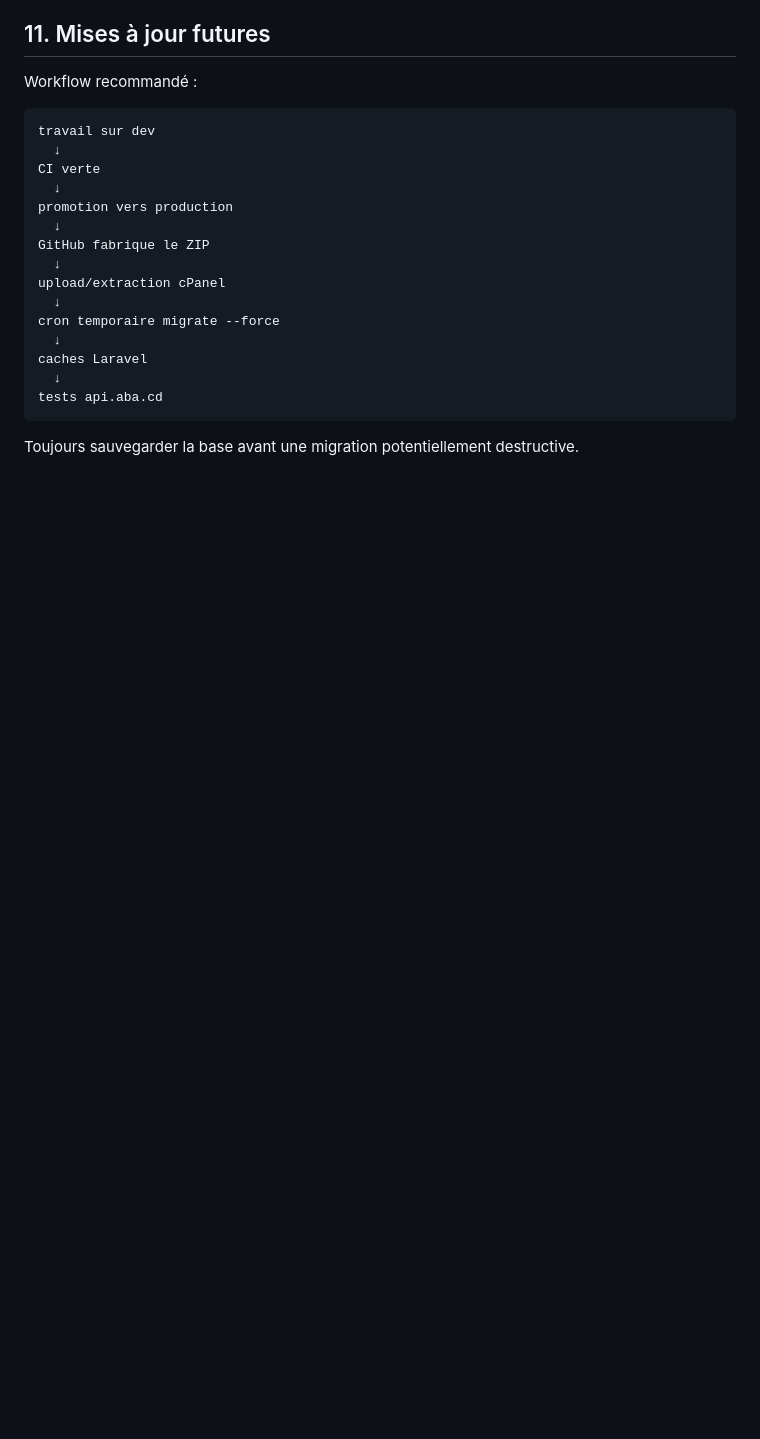
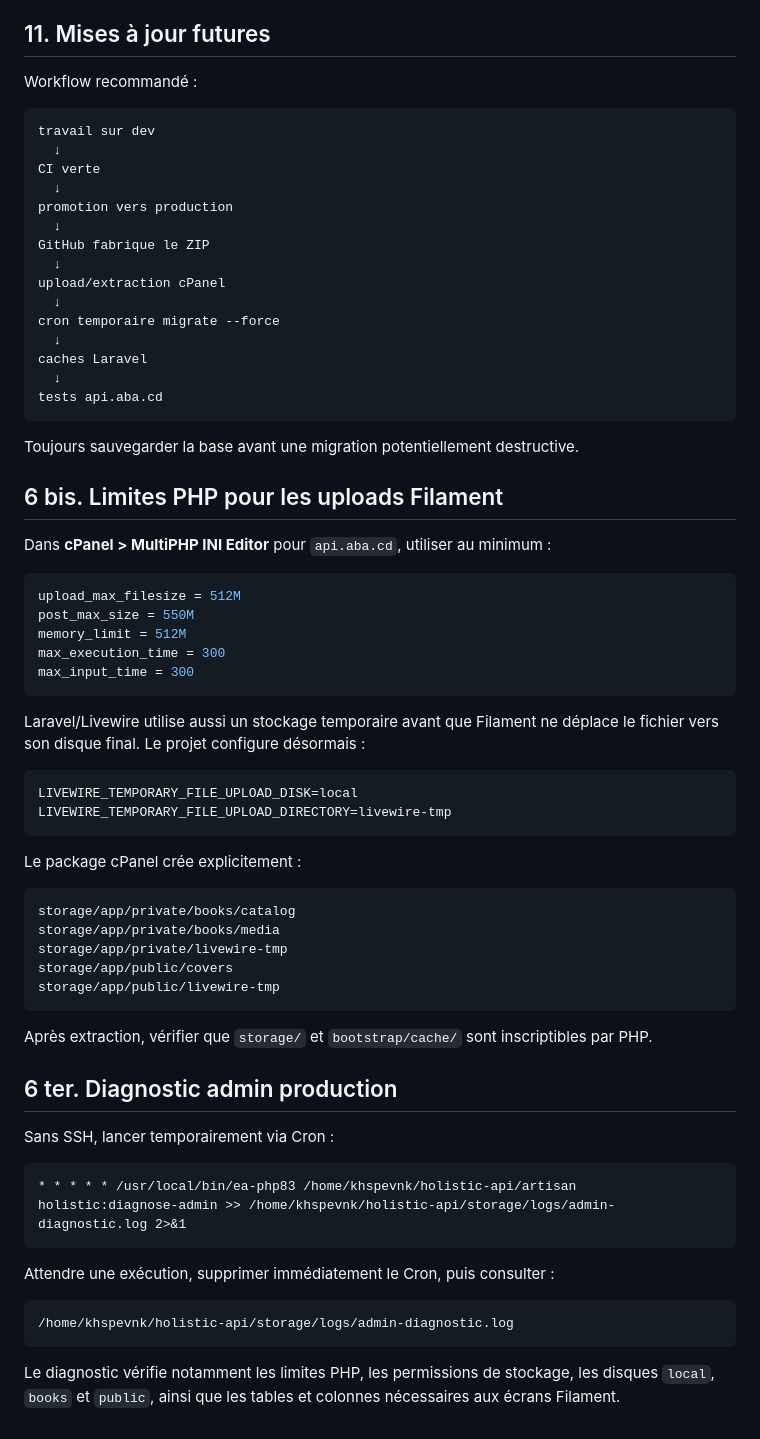
Before and after one commit to elvisalibaba/version4, a Markdown page: docs/DEPLOY_CPANEL_NO_SSH.md, the part around the change. Rendered like a GitHub page; blank space fills up the shorter version.

Commit message:
docs(cpanel): add upload limits and admin diagnostics

````diff
--- a/docs/DEPLOY_CPANEL_NO_SSH.md
+++ b/docs/DEPLOY_CPANEL_NO_SSH.md
@@ -201,3 +201,51 @@ tests api.aba.cd
 ```
 
 Toujours sauvegarder la base avant une migration potentiellement destructive.
+
+
+## 6 bis. Limites PHP pour les uploads Filament
+
+Dans **cPanel > MultiPHP INI Editor** pour `api.aba.cd`, utiliser au minimum :
+
+```ini
+upload_max_filesize = 512M
+post_max_size = 550M
+memory_limit = 512M
+max_execution_time = 300
+max_input_time = 300
+```
+
+Laravel/Livewire utilise aussi un stockage temporaire avant que Filament ne déplace le fichier vers son disque final. Le projet configure désormais :
+
+```env
+LIVEWIRE_TEMPORARY_FILE_UPLOAD_DISK=local
+LIVEWIRE_TEMPORARY_FILE_UPLOAD_DIRECTORY=livewire-tmp
+```
+
+Le package cPanel crée explicitement :
+
+```text
+storage/app/private/books/catalog
+storage/app/private/books/media
+storage/app/private/livewire-tmp
+storage/app/public/covers
+storage/app/public/livewire-tmp
+```
+
+Après extraction, vérifier que `storage/` et `bootstrap/cache/` sont inscriptibles par PHP.
+
+## 6 ter. Diagnostic admin production
+
+Sans SSH, lancer temporairement via Cron :
+
+```cron
+* * * * * /usr/local/bin/ea-php83 /home/khspevnk/holistic-api/artisan holistic:diagnose-admin >> /home/khspevnk/holistic-api/storage/logs/admin-diagnostic.log 2>&1
+```
+
+Attendre une exécution, supprimer immédiatement le Cron, puis consulter :
+
+```text
+/home/khspevnk/holistic-api/storage/logs/admin-diagnostic.log
+```
+
+Le diagnostic vérifie notamment les limites PHP, les permissions de stockage, les disques `local`, `books` et `public`, ainsi que les tables et colonnes nécessaires aux écrans Filament.
````
